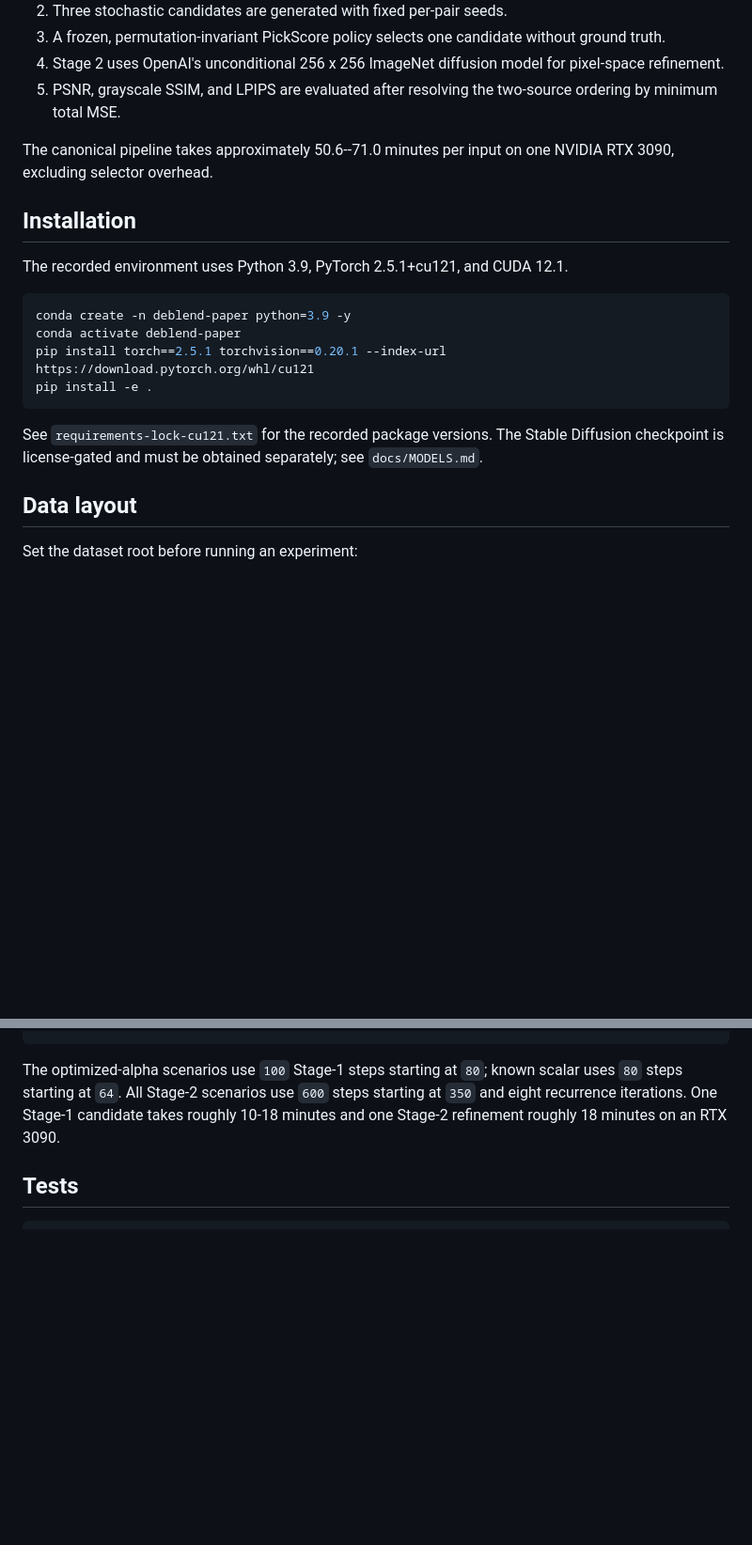
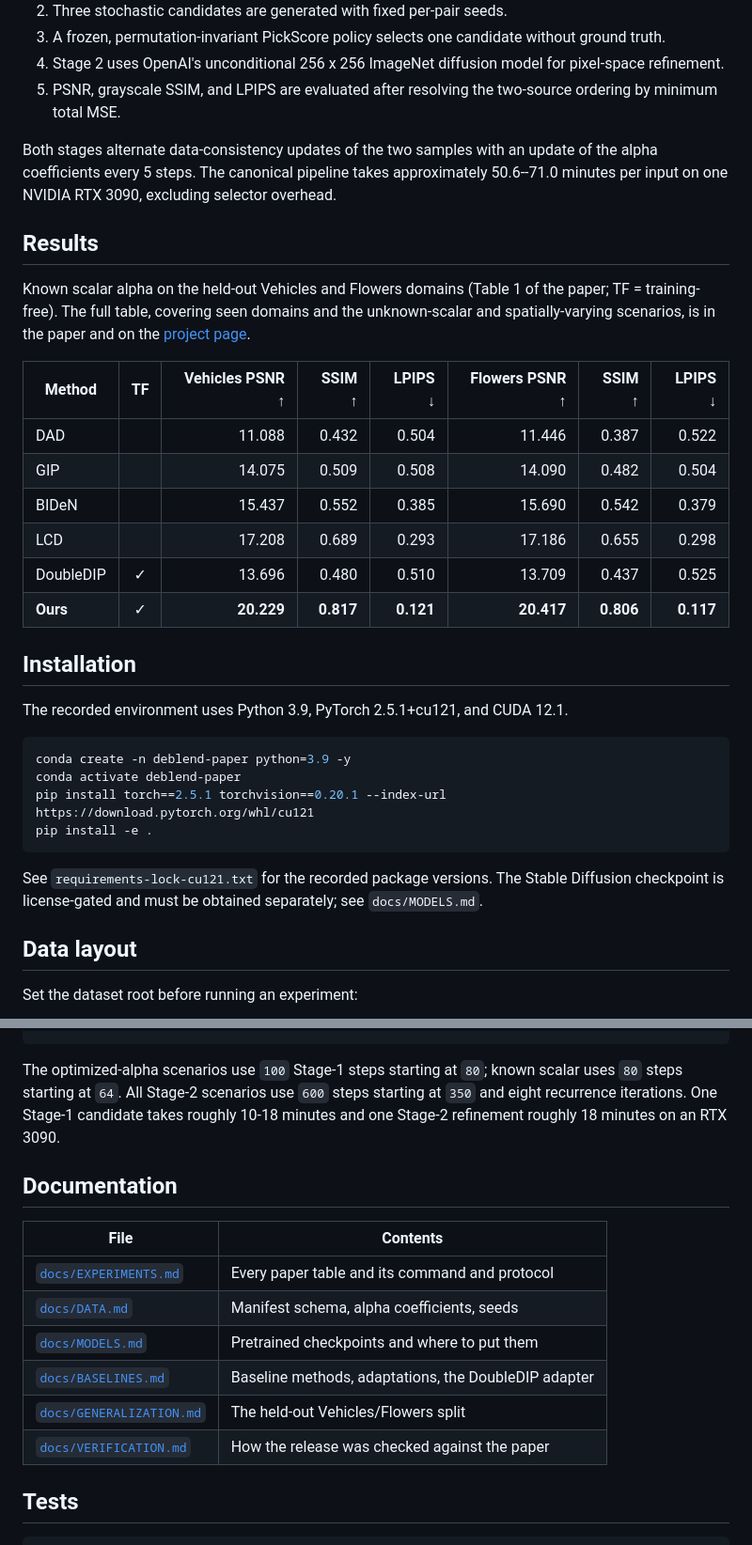
Before and after one commit to DanBotchan/image-deblending-diffusion, a Markdown page: README.md, 2 parts joined by grey strips. Shown at 94% size. Rendered like a GitHub page; blank space fills up the shorter version.

````diff
--- a/README.md
+++ b/README.md
@@ -12,7 +44,24 @@ This repository is a paper-only extraction. It intentionally excludes explorator
 4. Stage 2 uses OpenAI's unconditional 256 x 256 ImageNet diffusion model for pixel-space refinement.
 5. PSNR, grayscale SSIM, and LPIPS are evaluated after resolving the two-source ordering by minimum total MSE.
 
-The canonical pipeline takes approximately 50.6--71.0 minutes per input on one NVIDIA RTX 3090, excluding selector overhead.
+Both stages alternate data-consistency updates of the two samples with an update of the alpha
+coefficients every 5 steps. The canonical pipeline takes approximately 50.6--71.0 minutes per
+input on one NVIDIA RTX 3090, excluding selector overhead.
+
+## Results
+
+Known scalar alpha on the held-out Vehicles and Flowers domains (Table 1 of the paper; TF =
+training-free). The full table, covering seen domains and the unknown-scalar and
+spatially-varying scenarios, is in the paper and on the [project page](https://danbotchan.github.io/image-deblending-diffusion/).
+
+| Method | TF | Vehicles PSNR ↑ | SSIM ↑ | LPIPS ↓ | Flowers PSNR ↑ | SSIM ↑ | LPIPS ↓ |
+|---|:-:|--:|--:|--:|--:|--:|--:|
+| DAD | | 11.088 | 0.432 | 0.504 | 11.446 | 0.387 | 0.522 |
+| GIP | | 14.075 | 0.509 | 0.508 | 14.090 | 0.482 | 0.504 |
+| BIDeN | | 15.437 | 0.552 | 0.385 | 15.690 | 0.542 | 0.379 |
+| LCD | | 17.208 | 0.689 | 0.293 | 17.186 | 0.655 | 0.298 |
+| DoubleDIP | ✓ | 13.696 | 0.480 | 0.510 | 13.709 | 0.437 | 0.525 |
+| **Ours** | ✓ | **20.229** | **0.817** | **0.121** | **20.417** | **0.806** | **0.117** |
 
 ## Installation
 
@@ -25,7 +74,8 @@ pip install torch==2.5.1 torchvision==0.20.1 --index-url https://download.pytorc
 pip install -e .
 ```
 
-See `requirements-lock-cu121.txt` for the recorded package versions. The Stable Diffusion checkpoint is license-gated and must be obtained separately; see `docs/MODELS.md`.
+See `requirements-lock-cu121.txt` for the recorded package versions. The Stable Diffusion
+checkpoint is license-gated and must be obtained separately; see `docs/MODELS.md`.
 
 ## Data layout
 
@@ -99,6 +149,17 @@ The optimized-alpha scenarios use `100` Stage-1 steps starting at `80`; known sc
 eight recurrence iterations. One Stage-1 candidate takes roughly 10-18 minutes and one Stage-2
 refinement roughly 18 minutes on an RTX 3090.
 
+## Documentation
+
+| File | Contents |
+|---|---|
+| [`docs/EXPERIMENTS.md`](docs/EXPERIMENTS.md) | Every paper table and its command and protocol |
+| [`docs/DATA.md`](docs/DATA.md) | Manifest schema, alpha coefficients, seeds |
+| [`docs/MODELS.md`](docs/MODELS.md) | Pretrained checkpoints and where to put them |
+| [`docs/BASELINES.md`](docs/BASELINES.md) | Baseline methods, adaptations, the DoubleDIP adapter |
+| [`docs/GENERALIZATION.md`](docs/GENERALIZATION.md) | The held-out Vehicles/Flowers split |
+| [`docs/VERIFICATION.md`](docs/VERIFICATION.md) | How the release was checked against the paper |
+
 ## Tests
 
 ```bash
````
Also changed, not shown: other parts of README.md (+53 -2 lines), assets/teaser.png (added), 3 other files.
